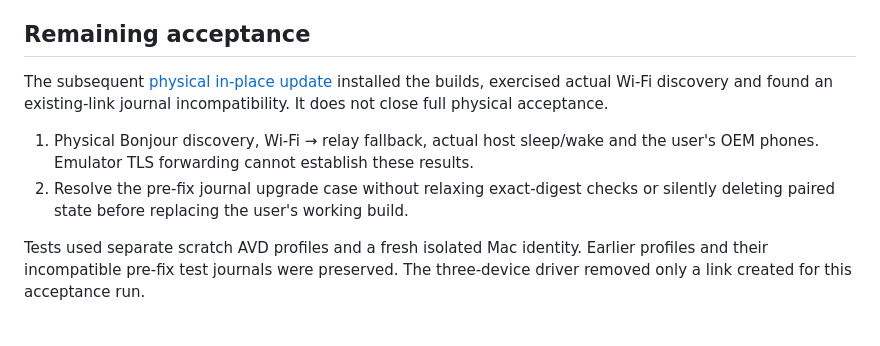
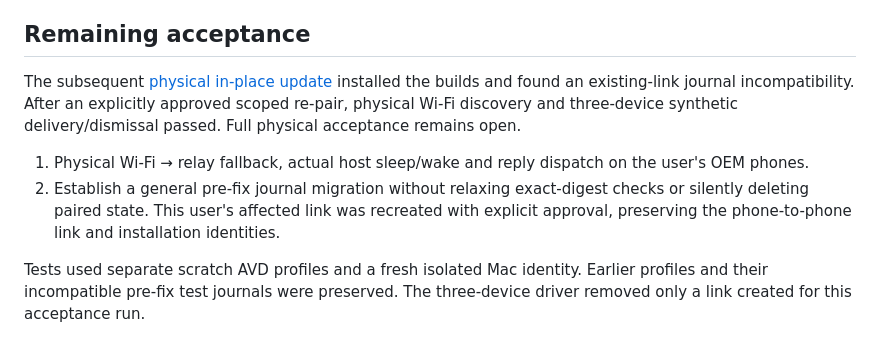
Before and after one commit to incmak/phone-sync, a Markdown page: docs/qa/macos-direct-actions-2026-09-08.md, the part around the change. GitHub-like rendering.

```diff
--- a/docs/qa/macos-direct-actions-2026-09-08.md
+++ b/docs/qa/macos-direct-actions-2026-09-08.md
@@ -85,13 +85,16 @@ the regression, host suite and corrected full matrix pass.
 ## Remaining acceptance
 
 The subsequent [physical in-place update](macos-physical-upgrade-2026-09-08.md)
-installed the builds, exercised actual Wi-Fi discovery and found an existing-link
-journal incompatibility. It does not close full physical acceptance.
+installed the builds and found an existing-link journal incompatibility. After an
+explicitly approved scoped re-pair, physical Wi-Fi discovery and three-device
+synthetic delivery/dismissal passed. Full physical acceptance remains open.
 
-1. Physical Bonjour discovery, Wi-Fi → relay fallback, actual host sleep/wake and
-   the user's OEM phones. Emulator TLS forwarding cannot establish these results.
-2. Resolve the pre-fix journal upgrade case without relaxing exact-digest checks
-   or silently deleting paired state before replacing the user's working build.
+1. Physical Wi-Fi → relay fallback, actual host sleep/wake and reply dispatch on
+   the user's OEM phones.
+2. Establish a general pre-fix journal migration without relaxing exact-digest
+   checks or silently deleting paired state. This user's affected link was
+   recreated with explicit approval, preserving the phone-to-phone link and
+   installation identities.
 
 Tests used separate scratch AVD profiles and a fresh isolated Mac identity. Earlier
 profiles and their incompatible pre-fix test journals were preserved. The
```
Also changed, not shown: docs/qa/macos-physical-upgrade-2026-09-08.md (+40 -16 lines), macos/README.md (+3 -2 lines).
